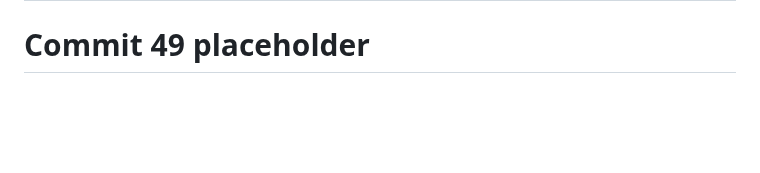
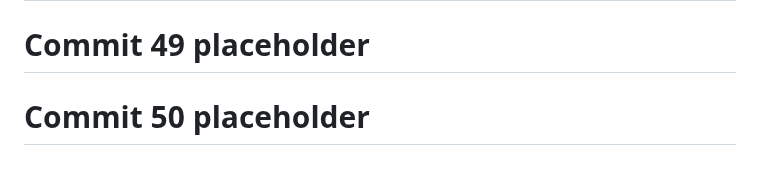
Before and after one commit to God-zil-la/project3, a Markdown page: README.md, the part around the change. Rendered like a GitHub page; blank space fills up the shorter version.

```diff
--- a/README.md
+++ b/README.md
@@ -674,3 +674,5 @@ GitHub: @god-zil-la
 # Commit 48 placeholder
 
 # Commit 49 placeholder
+
+# Commit 50 placeholder
```
